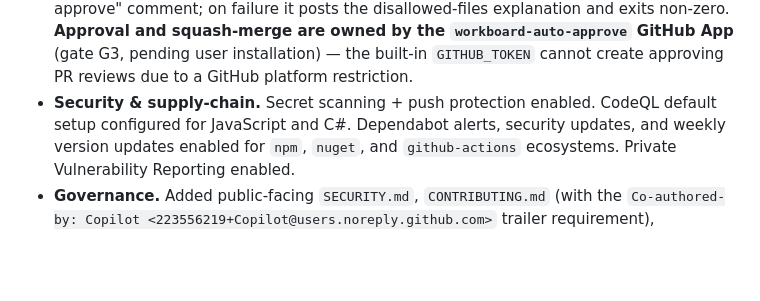
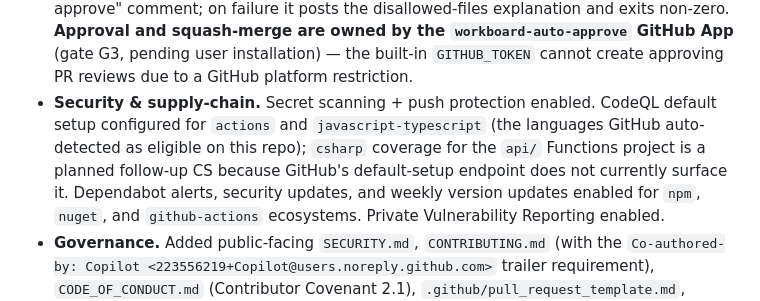
Before and after one commit to henrik-me/sub-invaders, a Markdown page: CHANGELOG.md, the part around the change. Drawn GitHub-style; blank space fills up the shorter version.

```diff
--- a/CHANGELOG.md
+++ b/CHANGELOG.md
@@ -25,7 +25,11 @@ once a tagged release exists.
   user installation) — the built-in `GITHUB_TOKEN` cannot create approving
   PR reviews due to a GitHub platform restriction.
 - **Security & supply-chain.** Secret scanning + push protection enabled.
-  CodeQL default setup configured for JavaScript and C#. Dependabot alerts,
+  CodeQL default setup configured for `actions` and `javascript-typescript`
+  (the languages GitHub auto-detected as eligible on this repo); `csharp`
+  coverage for the `api/` Functions project is a planned follow-up CS
+  because GitHub's default-setup endpoint does not currently surface it.
+  Dependabot alerts,
   security updates, and weekly version updates enabled for `npm`, `nuget`,
   and `github-actions` ecosystems. Private Vulnerability Reporting enabled.
 - **Governance.** Added public-facing `SECURITY.md`, `CONTRIBUTING.md`
```
Also changed, not shown: ARCHITECTURE.md (+6 -3 lines), 1 other file.
